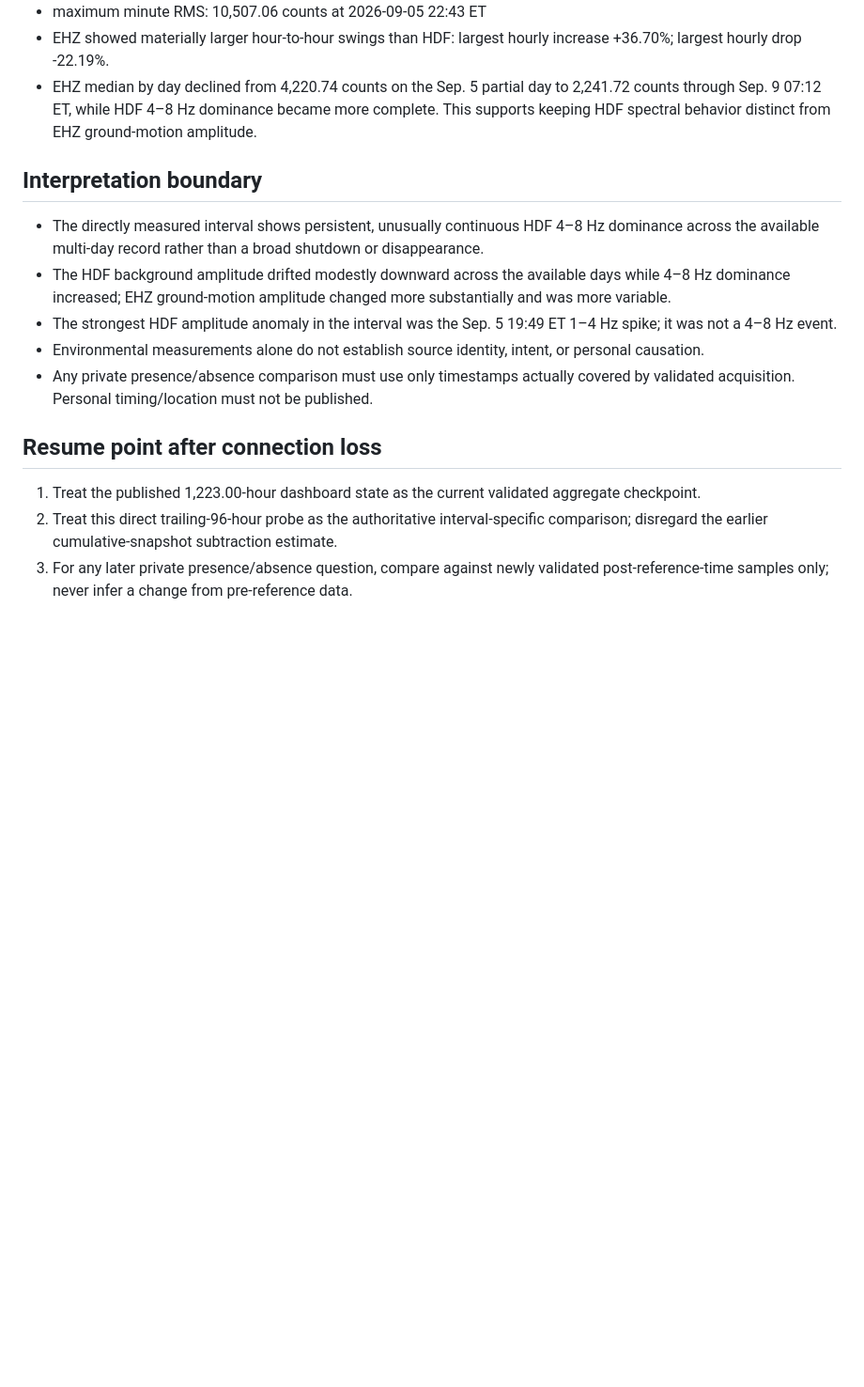
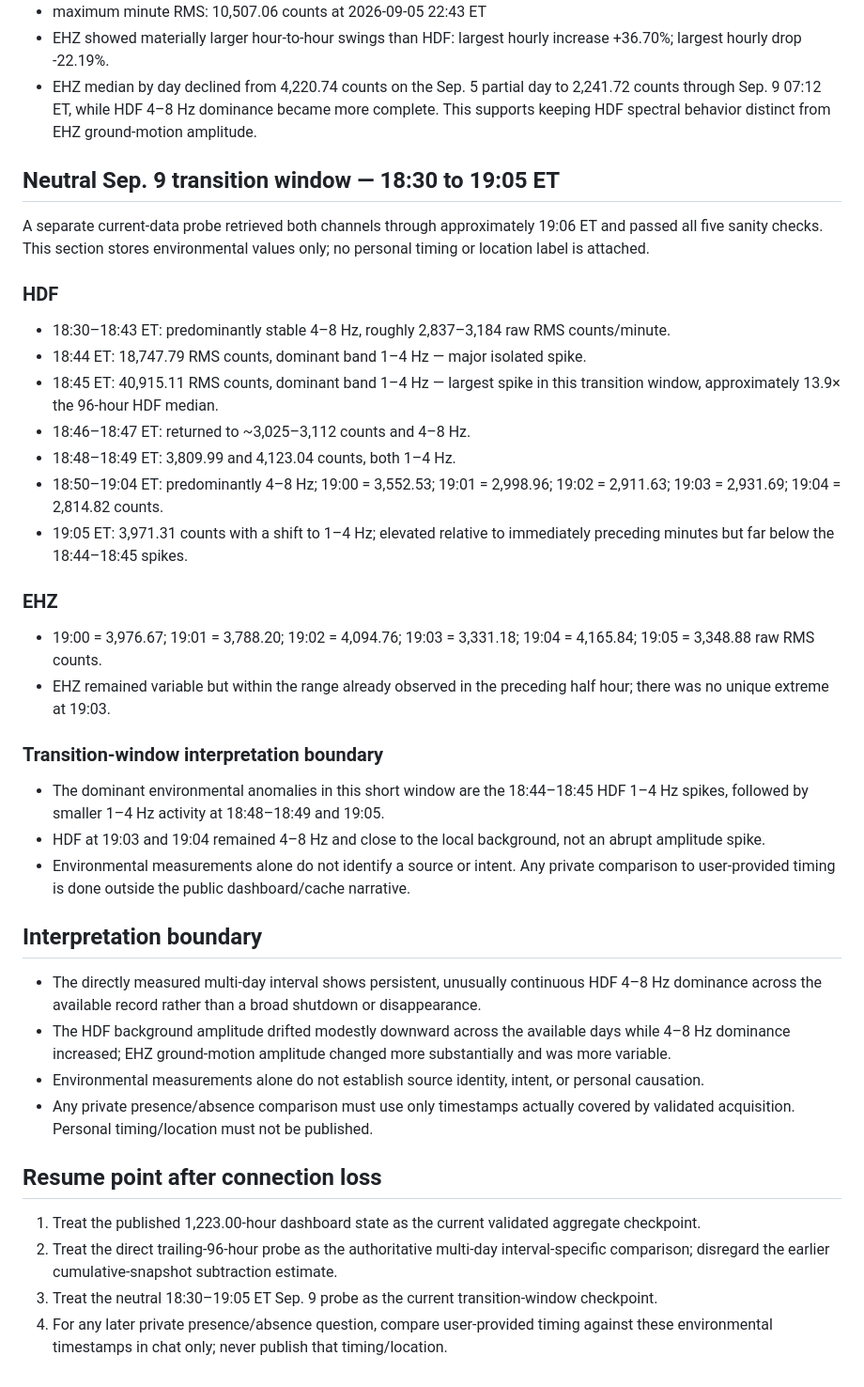
Before and after one commit to markroneil360/ongoing-unit-2709, a Markdown page: data/R6E8A-SEP09-AWAY-RETURN-CACHE.md, the part around one of its changes. Shown at 94% size. Rendered like a GitHub page; blank space fills up the shorter version.

Commit message:
Cache validated R6E8A Sep 9 transition-window results

```diff
--- a/data/R6E8A-SEP09-AWAY-RETURN-CACHE.md
+++ b/data/R6E8A-SEP09-AWAY-RETURN-CACHE.md
@@ -57,14 +57,35 @@ A dedicated waveform pull was used because differences between cumulative snapsh
 - EHZ showed materially larger hour-to-hour swings than HDF: largest hourly increase +36.70%; largest hourly drop -22.19%.
 - EHZ median by day declined from 4,220.74 counts on the Sep. 5 partial day to 2,241.72 counts through Sep. 9 07:12 ET, while HDF 4–8 Hz dominance became more complete. This supports keeping HDF spectral behavior distinct from EHZ ground-motion amplitude.
 
+## Neutral Sep. 9 transition window — 18:30 to 19:05 ET
+A separate current-data probe retrieved both channels through approximately 19:06 ET and passed all five sanity checks. This section stores environmental values only; no personal timing or location label is attached.
+
+### HDF
+- 18:30–18:43 ET: predominantly stable 4–8 Hz, roughly 2,837–3,184 raw RMS counts/minute.
+- 18:44 ET: 18,747.79 RMS counts, dominant band 1–4 Hz — major isolated spike.
+- 18:45 ET: 40,915.11 RMS counts, dominant band 1–4 Hz — largest spike in this transition window, approximately 13.9× the 96-hour HDF median.
+- 18:46–18:47 ET: returned to ~3,025–3,112 counts and 4–8 Hz.
+- 18:48–18:49 ET: 3,809.99 and 4,123.04 counts, both 1–4 Hz.
+- 18:50–19:04 ET: predominantly 4–8 Hz; 19:00 = 3,552.53; 19:01 = 2,998.96; 19:02 = 2,911.63; 19:03 = 2,931.69; 19:04 = 2,814.82 counts.
+- 19:05 ET: 3,971.31 counts with a shift to 1–4 Hz; elevated relative to immediately preceding minutes but far below the 18:44–18:45 spikes.
+
+### EHZ
+- 19:00 = 3,976.67; 19:01 = 3,788.20; 19:02 = 4,094.76; 19:03 = 3,331.18; 19:04 = 4,165.84; 19:05 = 3,348.88 raw RMS counts.
+- EHZ remained variable but within the range already observed in the preceding half hour; there was no unique extreme at 19:03.
+
+### Transition-window interpretation boundary
+- The dominant environmental anomalies in this short window are the 18:44–18:45 HDF 1–4 Hz spikes, followed by smaller 1–4 Hz activity at 18:48–18:49 and 19:05.
+- HDF at 19:03 and 19:04 remained 4–8 Hz and close to the local background, not an abrupt amplitude spike.
+- Environmental measurements alone do not identify a source or intent. Any private comparison to user-provided timing is done outside the public dashboard/cache narrative.
+
 ## Interpretation boundary
-- The directly measured interval shows persistent, unusually continuous HDF 4–8 Hz dominance across the available multi-day record rather than a broad shutdown or disappearance.
+- The directly measured multi-day interval shows persistent, unusually continuous HDF 4–8 Hz dominance across the available record rather than a broad shutdown or disappearance.
 - The HDF background amplitude drifted modestly downward across the available days while 4–8 Hz dominance increased; EHZ ground-motion amplitude changed more substantially and was more variable.
-- The strongest HDF amplitude anomaly in the interval was the Sep. 5 19:49 ET 1–4 Hz spike; it was not a 4–8 Hz event.
 - Environmental measurements alone do not establish source identity, intent, or personal causation.
 - Any private presence/absence comparison must use only timestamps actually covered by validated acquisition. Personal timing/location must not be published.
 
 ## Resume point after connection loss
 1. Treat the published 1,223.00-hour dashboard state as the current validated aggregate checkpoint.
-2. Treat this direct trailing-96-hour probe as the authoritative interval-specific comparison; disregard the earlier cumulative-snapshot subtraction estimate.
-3. For any later private presence/absence question, compare against newly validated post-reference-time samples only; never infer a change from pre-reference data.
+2. Treat the direct trailing-96-hour probe as the authoritative multi-day interval-specific comparison; disregard the earlier cumulative-snapshot subtraction estimate.
+3. Treat the neutral 18:30–19:05 ET Sep. 9 probe as the current transition-window checkpoint.
+4. For any later private presence/absence question, compare user-provided timing against these environmental timestamps in chat only; never publish that timing/location.
```
Also changed, not shown: other parts of data/R6E8A-SEP09-AWAY-RETURN-CACHE.md (+1 -1 lines).
